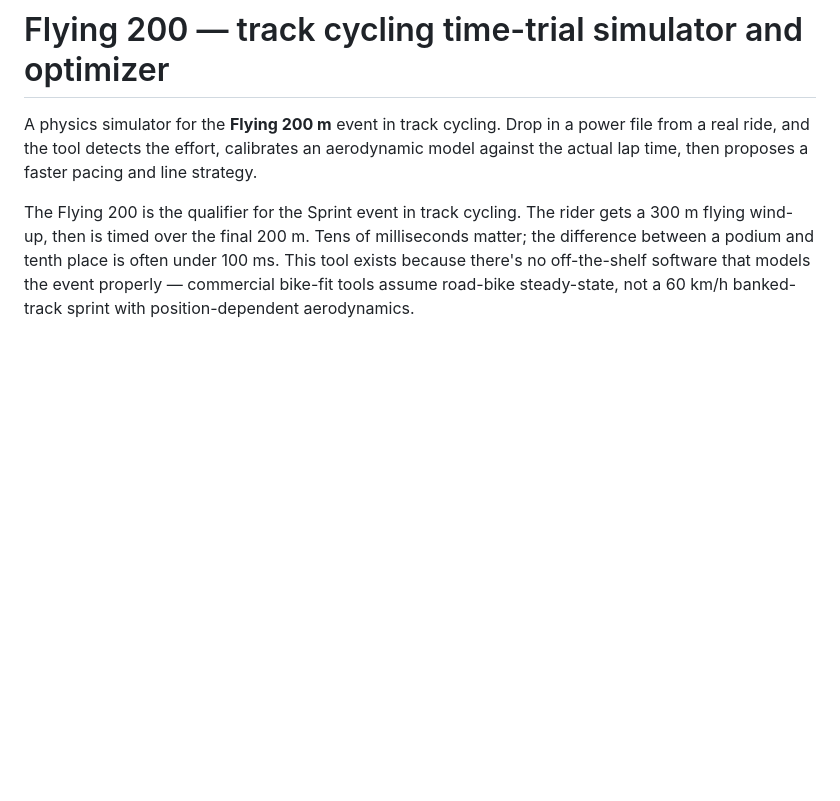
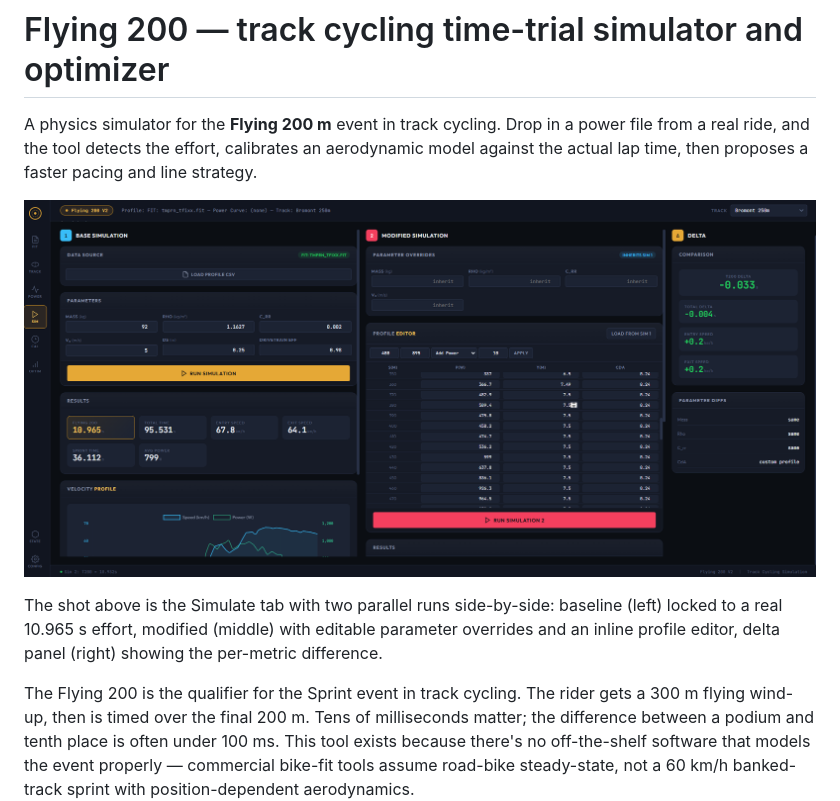
Before and after one commit to marccoderedussault/flying200-public, a Markdown page: desktop/README.md, the part around the change. GitHub-like rendering; pictures changed too: desktop/docs/screenshot.png (added); blank space fills up the shorter version.

Commit message:
Add Simulate-tab screenshot to desktop README

```diff
--- a/desktop/README.md
+++ b/desktop/README.md
@@ -3,6 +3,12 @@
 A physics simulator for the **Flying 200 m** event in track cycling. Drop in a power
 file from a real ride, and the tool detects the effort, calibrates an aerodynamic
 model against the actual lap time, then proposes a faster pacing and line strategy.
+
+![Flying 200 web GUI — Simulate tab showing baseline vs modified run](docs/screenshot.png)
+
+The shot above is the Simulate tab with two parallel runs side-by-side: baseline (left)
+locked to a real 10.965 s effort, modified (middle) with editable parameter overrides
+and an inline profile editor, delta panel (right) showing the per-metric difference.
 
 The Flying 200 is the qualifier for the Sprint event in track cycling. The rider
 gets a 300 m flying wind-up, then is timed over the final 200 m. Tens of milliseconds
```
